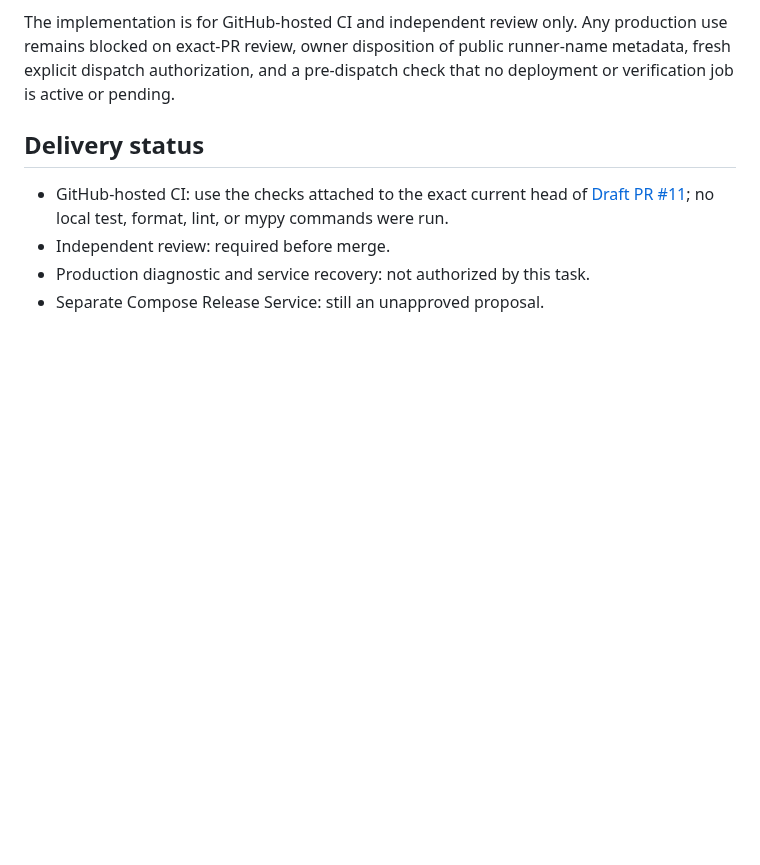
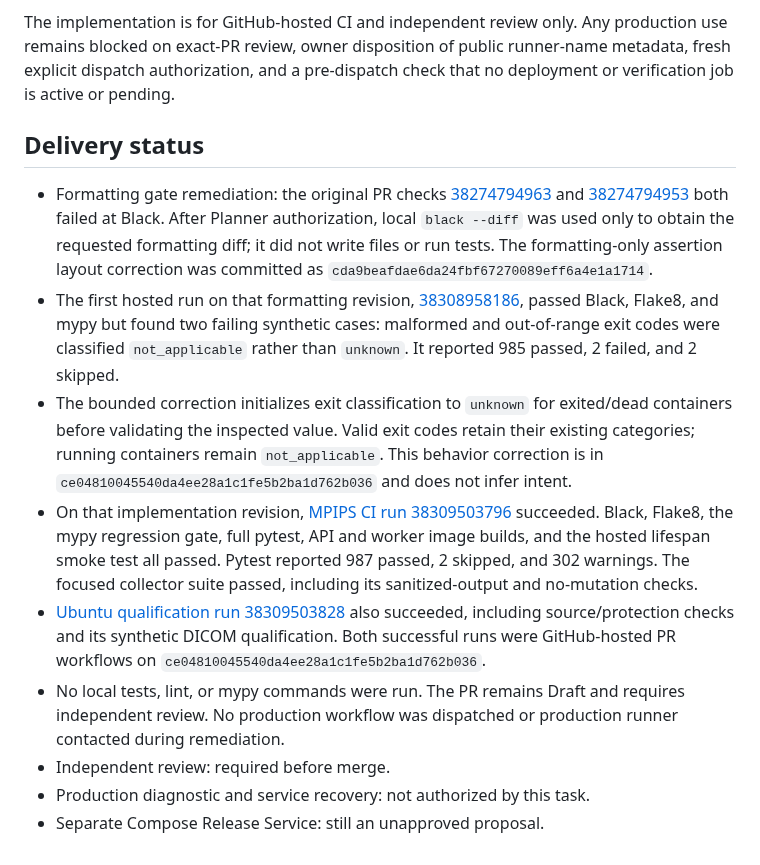
Before and after one commit to Madeena-software/mpips, a Markdown page: .agents/evidence/mpips-api-stopped-diagnostics.md, the part around the change. Rendered like a GitHub page; blank space fills up the shorter version.

Commit message:
docs: record stopped API CI remediation evidence

```diff
--- a/.agents/evidence/mpips-api-stopped-diagnostics.md
+++ b/.agents/evidence/mpips-api-stopped-diagnostics.md
@@ -111,9 +111,37 @@ check that no deployment or verification job is active or pending.
 
 ## Delivery status
 
-- GitHub-hosted CI: use the checks attached to the exact current head of
-  [Draft PR #11](https://github.com/Madeena-software/mpips/pull/11); no local
-  test, format, lint, or mypy commands were run.
+- Formatting gate remediation: the original PR checks
+  [38274794963](https://github.com/Madeena-software/mpips/actions/runs/38274794963)
+  and
+  [38274794953](https://github.com/Madeena-software/mpips/actions/runs/38274794953)
+  both failed at Black. After Planner authorization, local `black --diff` was
+  used only to obtain the requested formatting diff; it did not write files or
+  run tests. The formatting-only assertion layout correction was committed as
+  `cda9beafdae6da24fbf67270089eff6a4e1a1714`.
+- The first hosted run on that formatting revision,
+  [38308958186](https://github.com/Madeena-software/mpips/actions/runs/38308958186),
+  passed Black, Flake8, and mypy but found two failing synthetic cases:
+  malformed and out-of-range exit codes were classified `not_applicable`
+  rather than `unknown`. It reported 985 passed, 2 failed, and 2 skipped.
+- The bounded correction initializes exit classification to `unknown` for
+  exited/dead containers before validating the inspected value. Valid exit
+  codes retain their existing categories; running containers remain
+  `not_applicable`. This behavior correction is in
+  `ce04810045540da4ee28a1c1fe5b2ba1d762b036` and does not infer intent.
+- On that implementation revision,
+  [MPIPS CI run 38309503796](https://github.com/Madeena-software/mpips/actions/runs/38309503796)
+  succeeded. Black, Flake8, the mypy regression gate, full pytest, API and
+  worker image builds, and the hosted lifespan smoke test all passed. Pytest
+  reported 987 passed, 2 skipped, and 302 warnings. The focused collector
+  suite passed, including its sanitized-output and no-mutation checks.
+- [Ubuntu qualification run 38309503828](https://github.com/Madeena-software/mpips/actions/runs/38309503828)
+  also succeeded, including source/protection checks and its synthetic DICOM
+  qualification. Both successful runs were GitHub-hosted PR workflows on
+  `ce04810045540da4ee28a1c1fe5b2ba1d762b036`.
+- No local tests, lint, or mypy commands were run. The PR remains Draft and
+  requires independent review. No production workflow was dispatched or
+  production runner contacted during remediation.
 - Independent review: required before merge.
 - Production diagnostic and service recovery: not authorized by this task.
 - Separate Compose Release Service: still an unapproved proposal.
```
